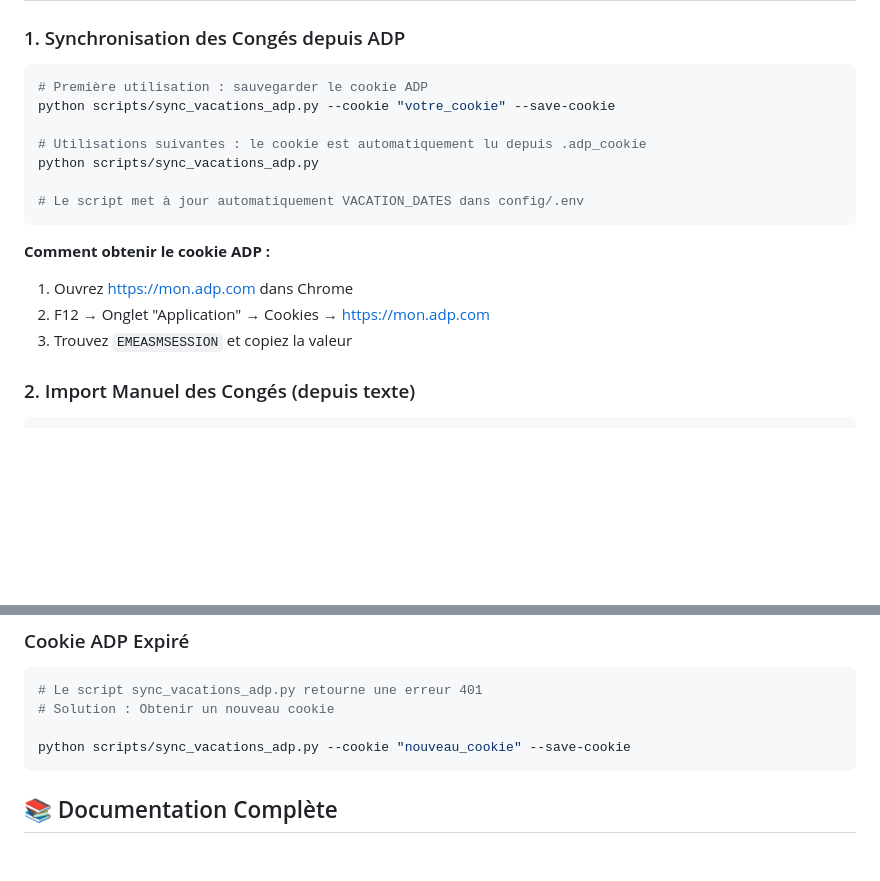
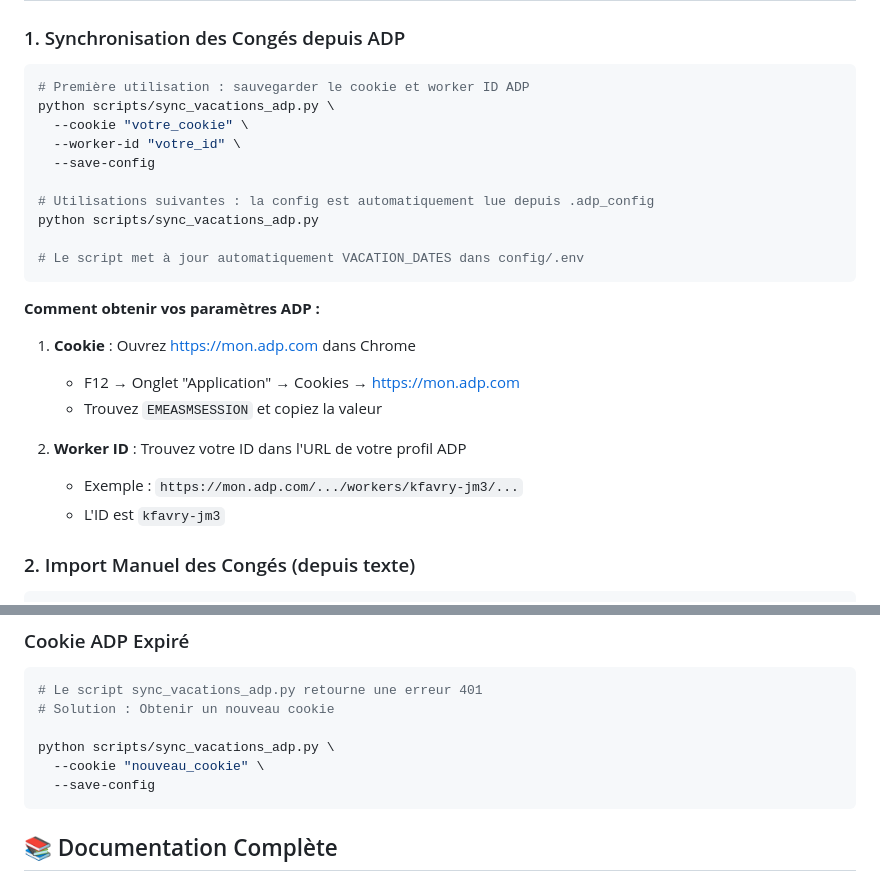
Before and after one commit to Kiwi41/oneflex-bot, a Markdown page: README.md, 2 parts joined by grey strips. Rendered like a GitHub page; blank space fills up the shorter version.

````diff
--- a/README.md
+++ b/README.md
@@ -151,19 +151,27 @@ python src/main.py --date 2026-02-15 --force
 ### 1. Synchronisation des Congés depuis ADP
 
 ```bash
-# Première utilisation : sauvegarder le cookie ADP
-python scripts/sync_vacations_adp.py --cookie "votre_cookie" --save-cookie
+# Première utilisation : sauvegarder le cookie et worker ID ADP
+python scripts/sync_vacations_adp.py \
+  --cookie "votre_cookie" \
+  --worker-id "votre_id" \
+  --save-config
 
-# Utilisations suivantes : le cookie est automatiquement lu depuis .adp_cookie
+# Utilisations suivantes : la config est automatiquement lue depuis .adp_config
 python scripts/sync_vacations_adp.py
 
 # Le script met à jour automatiquement VACATION_DATES dans config/.env
 ```
 
-**Comment obtenir le cookie ADP :**
-1. Ouvrez https://mon.adp.com dans Chrome
-2. F12 → Onglet "Application" → Cookies → https://mon.adp.com
-3. Trouvez `EMEASMSESSION` et copiez la valeur
+**Comment obtenir vos paramètres ADP :**
+
+1. **Cookie** : Ouvrez https://mon.adp.com dans Chrome
+   - F12 → Onglet "Application" → Cookies → https://mon.adp.com
+   - Trouvez `EMEASMSESSION` et copiez la valeur
+
+2. **Worker ID** : Trouvez votre ID dans l'URL de votre profil ADP
+   - Exemple : `https://mon.adp.com/.../workers/kfavry-jm3/...`
+   - L'ID est `kfavry-jm3`
 
 ### 2. Import Manuel des Congés (depuis texte)
 
@@ -297,7 +305,9 @@ docker logs oneflex-bot
 # Le script sync_vacations_adp.py retourne une erreur 401
 # Solution : Obtenir un nouveau cookie
 
-python scripts/sync_vacations_adp.py --cookie "nouveau_cookie" --save-cookie
+python scripts/sync_vacations_adp.py \
+  --cookie "nouveau_cookie" \
+  --save-config
 ```
 
 ## 📚 Documentation Complète
````
Also changed, not shown: docs/ARCHITECTURE.md (+2 -2 lines), docs/VACATIONS.md (+12 -4 lines).
